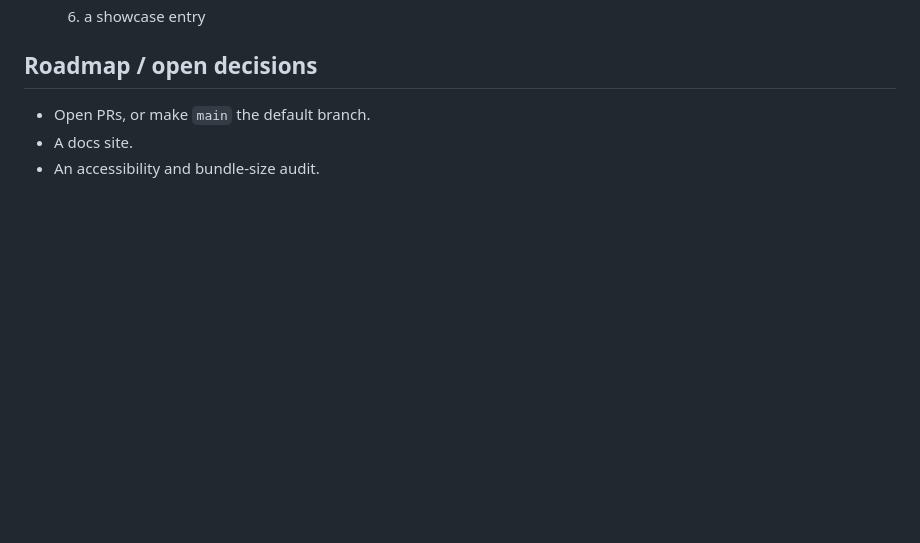
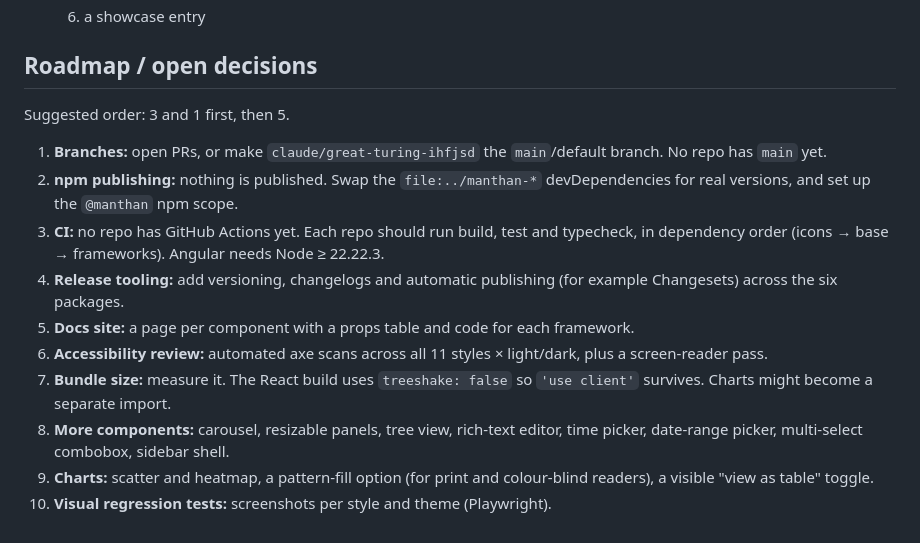
Before and after one commit to tech-manthan/manthan-base, a Markdown page: CLAUDE.md, the part around the change. Rendered like a GitHub page; blank space fills up the shorter version.

Commit message:
docs: record remaining roadmap for the local hand-off
Co-Authored-By: Claude Opus 5.5 <noreply@anthropic.com>
Claude-Session: https://claude.ai/code/session_01UcxNH9JCFpQbg6B96EGL2x

```diff
--- a/CLAUDE.md
+++ b/CLAUDE.md
@@ -71,6 +71,15 @@ Test counts at hand-off:
 
 ## Roadmap / open decisions
 
-- Open PRs, or make `main` the default branch.
-- A docs site.
-- An accessibility and bundle-size audit.
+Suggested order: 3 and 1 first, then 5.
+
+1. **Branches:** open PRs, or make `claude/great-turing-ihfjsd` the `main`/default branch. No repo has `main` yet.
+2. **npm publishing:** nothing is published. Swap the `file:../manthan-*` devDependencies for real versions, and set up the `@manthan` npm scope.
+3. **CI:** no repo has GitHub Actions yet. Each repo should run build, test and typecheck, in dependency order (icons → base → frameworks). Angular needs Node ≥ 22.22.3.
+4. **Release tooling:** add versioning, changelogs and automatic publishing (for example Changesets) across the six packages.
+5. **Docs site:** a page per component with a props table and code for each framework.
+6. **Accessibility review:** automated axe scans across all 11 styles × light/dark, plus a screen-reader pass.
+7. **Bundle size:** measure it. The React build uses `treeshake: false` so `'use client'` survives. Charts might become a separate import.
+8. **More components:** carousel, resizable panels, tree view, rich-text editor, time picker, date-range picker, multi-select combobox, sidebar shell.
+9. **Charts:** scatter and heatmap, a pattern-fill option (for print and colour-blind readers), a visible "view as table" toggle.
+10. **Visual regression tests:** screenshots per style and theme (Playwright).
```
